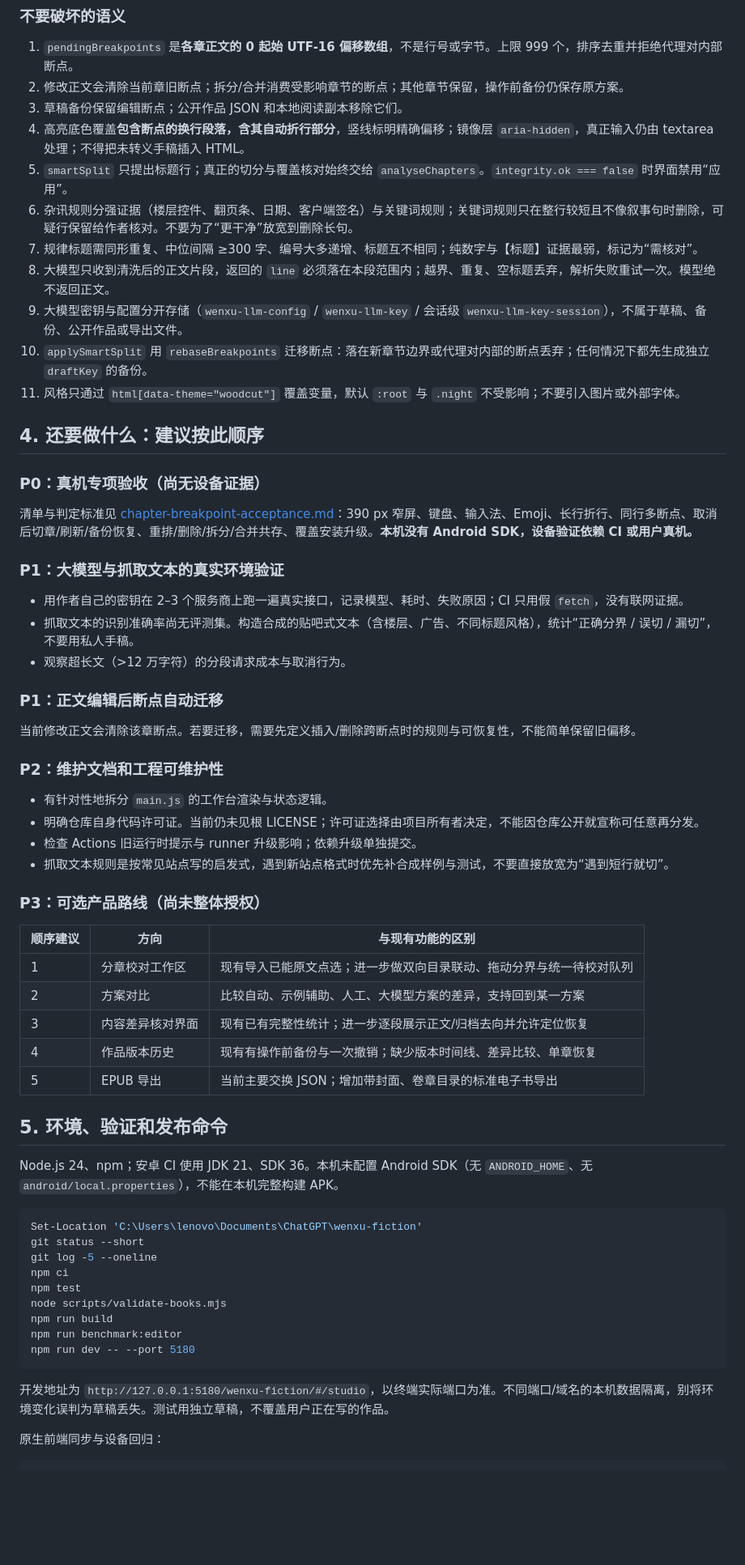
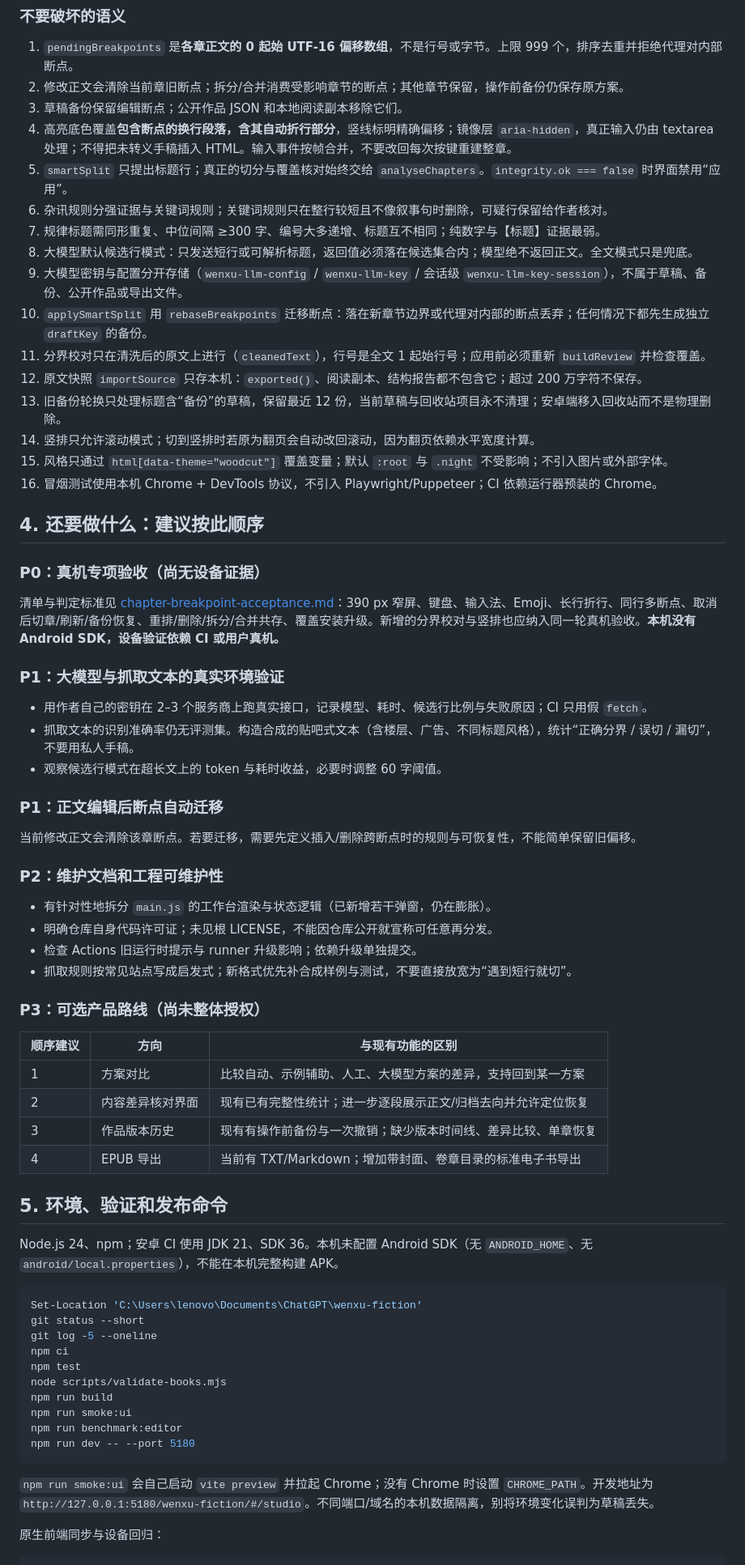
Before and after one commit to NagasakiSaki/wenxu-fiction, a Markdown page: docs/HANDOFF.md, the part around one of its changes. Shown at 81% size. Rendered like a GitHub page; blank space fills up the shorter version.

````diff
--- a/docs/HANDOFF.md
+++ b/docs/HANDOFF.md
@@ -73,26 +76,31 @@
 1. `pendingBreakpoints` 是**各章正文的 0 起始 UTF-16 偏移数组**，不是行号或字节。上限 999 个，排序去重并拒绝代理对内部断点。
 2. 修改正文会清除当前章旧断点；拆分/合并消费受影响章节的断点；其他章节保留，操作前备份仍保存原方案。
 3. 草稿备份保留编辑断点；公开作品 JSON 和本地阅读副本移除它们。
-4. 高亮底色覆盖**包含断点的换行段落，含其自动折行部分**，竖线标明精确偏移；镜像层 `aria-hidden`，真正输入仍由 textarea 处理；不得把未转义手稿插入 HTML。
+4. 高亮底色覆盖**包含断点的换行段落，含其自动折行部分**，竖线标明精确偏移；镜像层 `aria-hidden`，真正输入仍由 textarea 处理；不得把未转义手稿插入 HTML。输入事件按帧合并，不要改回每次按键重建整章。
 5. `smartSplit` 只提出标题行；真正的切分与覆盖核对始终交给 `analyseChapters`。`integrity.ok === false` 时界面禁用“应用”。
-6. 杂讯规则分强证据（楼层控件、翻页条、日期、客户端签名）与关键词规则；关键词规则只在整行较短且不像叙事句时删除，可疑行保留给作者核对。不要为了“更干净”放宽到删除长句。
-7. 规律标题需同形重复、中位间隔 ≥300 字、编号大多递增、标题互不相同；纯数字与【标题】证据最弱，标记为“需核对”。
-8. 大模型只收到清洗后的正文片段，返回的 `line` 必须落在本段范围内；越界、重复、空标题丢弃，解析失败重试一次。模型绝不返回正文。
+6. 杂讯规则分强证据与关键词规则；关键词规则只在整行较短且不像叙事句时删除，可疑行保留给作者核对。
+7. 规律标题需同形重复、中位间隔 ≥300 字、编号大多递增、标题互不相同；纯数字与【标题】证据最弱。
+8. 大模型默认候选行模式：只发送短行或可解析标题，返回值必须落在候选集合内；模型绝不返回正文。全文模式只是兜底。
 9. 大模型密钥与配置分开存储（`wenxu-llm-config` / `wenxu-llm-key` / 会话级 `wenxu-llm-key-session`），不属于草稿、备份、公开作品或导出文件。
 10. `applySmartSplit` 用 `rebaseBreakpoints` 迁移断点：落在新章节边界或代理对内部的断点丢弃；任何情况下都先生成独立 `draftKey` 的备份。
-11. 风格只通过 `html[data-theme="woodcut"]` 覆盖变量，默认 `:root` 与 `.night` 不受影响；不要引入图片或外部字体。
+11. 分界校对只在清洗后的原文上进行（`cleanedText`），行号是全文 1 起始行号；应用前必须重新 `buildReview` 并检查覆盖。
+12. 原文快照 `importSource` 只存本机：`exported()`、阅读副本、结构报告都不包含它；超过 200 万字符不保存。
+13. 旧备份轮换只处理标题含“备份”的草稿，保留最近 12 份，当前草稿与回收站项目永不清理；安卓端移入回收站而不是物理删除。
+14. 竖排只允许滚动模式；切到竖排时若原为翻页会自动改回滚动，因为翻页依赖水平宽度计算。
+15. 风格只通过 `html[data-theme="woodcut"]` 覆盖变量；默认 `:root` 与 `.night` 不受影响；不引入图片或外部字体。
+16. 冒烟测试使用本机 Chrome + DevTools 协议，不引入 Playwright/Puppeteer；CI 依赖运行器预装的 Chrome。
 
 ## 4. 还要做什么：建议按此顺序
 
 ### P0：真机专项验收（尚无设备证据）
 
-清单与判定标准见 [chapter-breakpoint-acceptance.md](chapter-breakpoint-acceptance.md)：390 px 窄屏、键盘、输入法、Emoji、长行折行、同行多断点、取消后切章/刷新/备份恢复、重排/删除/拆分/合并共存、覆盖安装升级。**本机没有 Android SDK，设备验证依赖 CI 或用户真机。**
+清单与判定标准见 [chapter-breakpoint-acceptance.md](chapter-breakpoint-acceptance.md)：390 px 窄屏、键盘、输入法、Emoji、长行折行、同行多断点、取消后切章/刷新/备份恢复、重排/删除/拆分/合并共存、覆盖安装升级。新增的分界校对与竖排也应纳入同一轮真机验收。**本机没有 Android SDK，设备验证依赖 CI 或用户真机。**
 
 ### P1：大模型与抓取文本的真实环境验证
 
-- 用作者自己的密钥在 2–3 个服务商上跑一遍真实接口，记录模型、耗时、失败原因；CI 只用假 `fetch`，没有联网证据。
-- 抓取文本的识别准确率尚无评测集。构造合成的贴吧式文本（含楼层、广告、不同标题风格），统计“正确分界 / 误切 / 漏切”，不要用私人手稿。
-- 观察超长文（>12 万字符）的分段请求成本与取消行为。
+- 用作者自己的密钥在 2–3 个服务商上跑真实接口，记录模型、耗时、候选行比例与失败原因；CI 只用假 `fetch`。
+- 抓取文本的识别准确率仍无评测集。构造合成的贴吧式文本（含楼层、广告、不同标题风格），统计“正确分界 / 误切 / 漏切”，不要用私人手稿。
+- 观察候选行模式在超长文上的 token 与耗时收益，必要时调整 60 字阈值。
 
 ### P1：正文编辑后断点自动迁移
 
@@ -100,20 +108,19 @@
 
 ### P2：维护文档和工程可维护性
 
-- 有针对性地拆分 `main.js` 的工作台渲染与状态逻辑。
-- 明确仓库自身代码许可证。当前仍未见根 LICENSE；许可证选择由项目所有者决定，不能因仓库公开就宣称可任意再分发。
+- 有针对性地拆分 `main.js` 的工作台渲染与状态逻辑（已新增若干弹窗，仍在膨胀）。
+- 明确仓库自身代码许可证；未见根 LICENSE，不能因仓库公开就宣称可任意再分发。
 - 检查 Actions 旧运行时提示与 runner 升级影响；依赖升级单独提交。
-- 抓取文本规则是按常见站点写的启发式，遇到新站点格式时优先补合成样例与测试，不要直接放宽为“遇到短行就切”。
+- 抓取规则按常见站点写成启发式；新格式优先补合成样例与测试，不要直接放宽为“遇到短行就切”。
 
 ### P3：可选产品路线（尚未整体授权）
 
 | 顺序建议 | 方向 | 与现有功能的区别 |
 | --- | --- | --- |
-| 1 | 分章校对工作区 | 现有导入已能原文点选；进一步做双向目录联动、拖动分界与统一待校对队列 |
-| 2 | 方案对比 | 比较自动、示例辅助、人工、大模型方案的差异，支持回到某一方案 |
-| 3 | 内容差异核对界面 | 现有已有完整性统计；进一步逐段展示正文/归档去向并允许定位恢复 |
-| 4 | 作品版本历史 | 现有有操作前备份与一次撤销；缺少版本时间线、差异比较、单章恢复 |
-| 5 | EPUB 导出 | 当前主要交换 JSON；增加带封面、卷章目录的标准电子书导出 |
+| 1 | 方案对比 | 比较自动、示例辅助、人工、大模型方案的差异，支持回到某一方案 |
+| 2 | 内容差异核对界面 | 现有已有完整性统计；进一步逐段展示正文/归档去向并允许定位恢复 |
+| 3 | 作品版本历史 | 现有有操作前备份与一次撤销；缺少版本时间线、差异比较、单章恢复 |
+| 4 | EPUB 导出 | 当前有 TXT/Markdown；增加带封面、卷章目录的标准电子书导出 |
 
 ## 5. 环境、验证和发布命令
 
@@ -127,11 +134,12 @@ npm ci
 npm test
 node scripts/validate-books.mjs
 npm run build
+npm run smoke:ui
 npm run benchmark:editor
 npm run dev -- --port 5180
 ```
 
-开发地址为 `http://127.0.0.1:5180/wenxu-fiction/#/studio`，以终端实际端口为准。不同端口/域名的本机数据隔离，别将环境变化误判为草稿丢失。测试用独立草稿，不覆盖用户正在写的作品。
+`npm run smoke:ui` 会自己启动 `vite preview` 并拉起 Chrome；没有 Chrome 时设置 `CHROME_PATH`。开发地址为 `http://127.0.0.1:5180/wenxu-fiction/#/studio`。不同端口/域名的本机数据隔离，别将环境变化误判为草稿丢失。
 
 原生前端同步与设备回归：
 
````
Also changed, not shown: other parts of docs/HANDOFF.md (+39 -36 lines).
